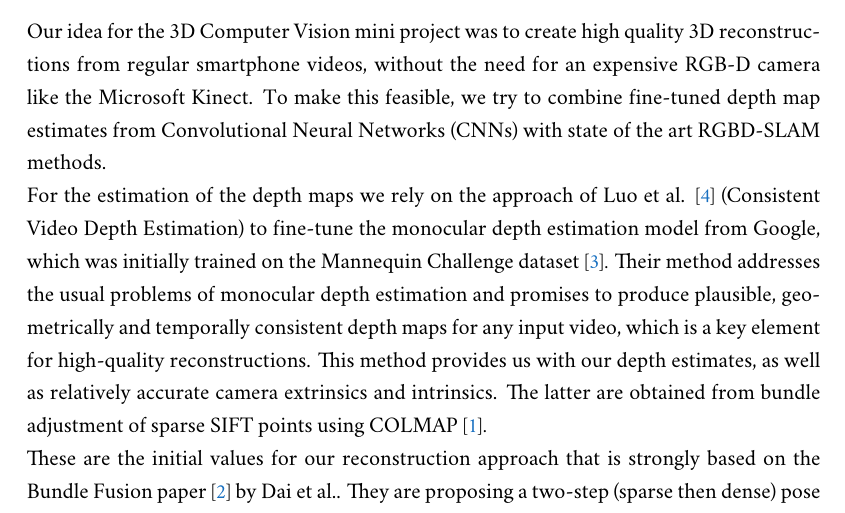
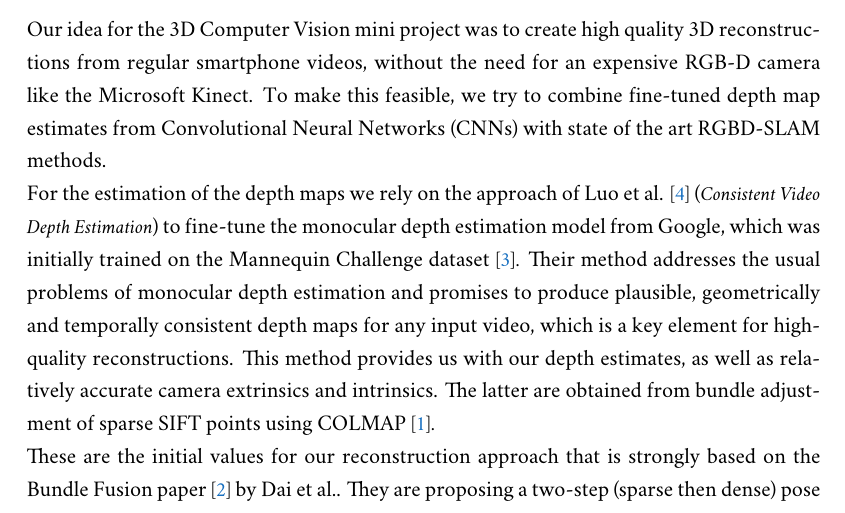
Before and after one commit to Flololol/RGBD-SLAM-from-RGB-Video, a LaTeX thesis (report/report.tex, which reads report/sources/introduction.tex): part of page 3 of 9, cut so that both start at the same text. Compiled offline with XeLaTeX; a missing font is replaced by an installed copy or a similar font.

Commit message:
added a \citetitle

```diff
--- a/report/sources/introduction.tex
+++ b/report/sources/introduction.tex
@@ -1,7 +1,7 @@
 \chapter{Introduction}
     Our idea for the 3D Computer Vision mini project was to create high quality 3D reconstructions from regular smartphone videos, without the need for an expensive RGB-D camera like the Microsoft Kinect.
     To make this feasible, we try to combine fine-tuned depth map estimates from Convolutional Neural Networks (CNNs) with state of the art RGBD-SLAM methods.\\
-    For the estimation of the depth maps we rely on the approach of Luo et al. \cite{luo2020consistent} (Consistent Video Depth Estimation) to fine-tune the monocular depth estimation model from Google, which was initially trained on the Mannequin Challenge dataset \cite{mannequin}.
+    For the estimation of the depth maps we rely on the approach of Luo et al. \cite{luo2020consistent} (\citetitle{luo2020consistent}) to fine-tune the monocular depth estimation model from Google, which was initially trained on the Mannequin Challenge dataset \cite{mannequin}.
     Their method addresses the usual problems of monocular depth estimation and promises to produce plausible, geometrically and temporally consistent depth maps for any input video, which is a key element for high-quality reconstructions.
     This method provides us with our depth estimates, as well as relatively accurate camera extrinsics and intrinsics. The latter are obtained from bundle adjustment of sparse SIFT points using COLMAP \cite{colmap}.\\
     These are the initial values for our reconstruction approach that is strongly based on the Bundle Fusion paper \cite{dai2017bundlefusion} by Dai et al..
```
